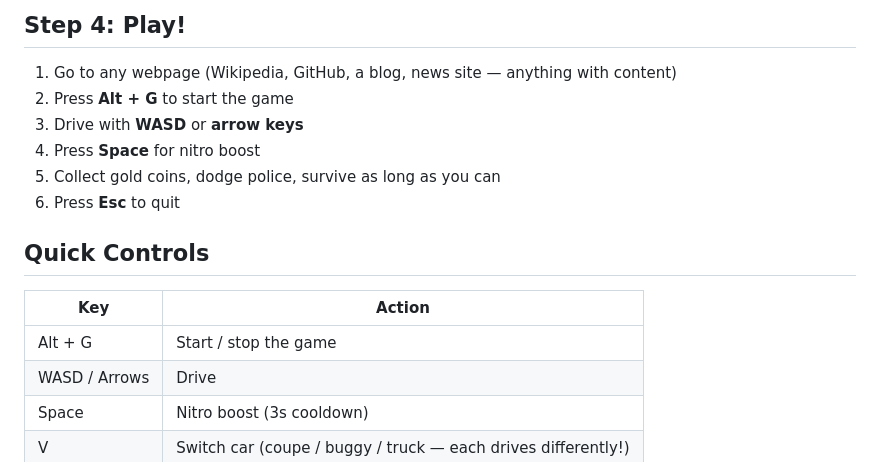
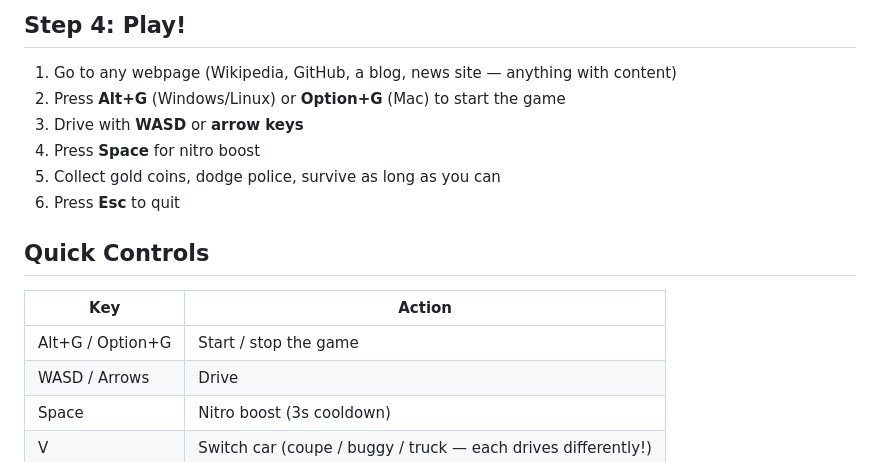
Before and after one commit to siropkin/dom-racer, a Markdown page: INSTALL-FOR-FRIENDS.md, the part around the change. Rendered like a GitHub page.

```diff
--- a/INSTALL-FOR-FRIENDS.md
+++ b/INSTALL-FOR-FRIENDS.md
@@ -21,7 +21,7 @@ Unzip the file into a folder. Remember where you put it — Chrome needs to read
 ## Step 4: Play!
 
 1. Go to any webpage (Wikipedia, GitHub, a blog, news site — anything with content)
-2. Press **Alt + G** to start the game
+2. Press **Alt+G** (Windows/Linux) or **Option+G** (Mac) to start the game
 3. Drive with **WASD** or **arrow keys**
 4. Press **Space** for nitro boost
 5. Collect gold coins, dodge police, survive as long as you can
@@ -31,7 +31,7 @@ Unzip the file into a folder. Remember where you put it — Chrome needs to read
 
 | Key | Action |
 |-----|--------|
-| Alt + G | Start / stop the game |
+| Alt+G / Option+G | Start / stop the game |
 | WASD / Arrows | Drive |
 | Space | Nitro boost (3s cooldown) |
 | V | Switch car (coupe / buggy / truck — each drives differently!) |
```
Also changed, not shown: README.md (+8 -4 lines), SOUL.md (+1 -1 lines), assets/screenshot-game-over.png (added), assets/screenshot-mid-run.png (added), assets/screenshot-police-chase.png (added), assets/screenshot-racing.png (added), 1 other file.
